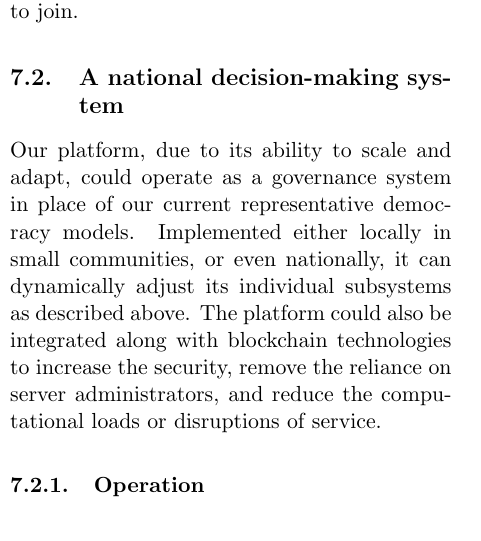
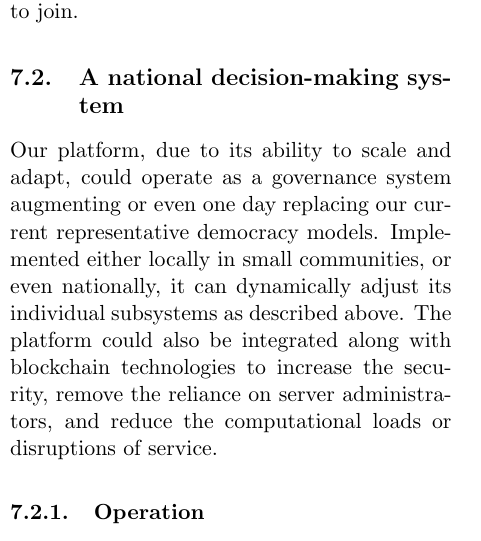
Before and after one commit to TheDemocracyFoundation/whitepaper, a LaTeX document (epitome-whitepaper.tex): part of one column of page 9 of 12, cut so that both start at the same text. Compiled offline with pdfLaTeX.

Commit message:
small change in wording

```diff
--- a/epitome-whitepaper.tex
+++ b/epitome-whitepaper.tex
@@ -282,7 +282,7 @@ The platform will be hosted on an online server, open for registration by academ
 
 \subsection{A national decision-making system} \label{national}
 
-Our platform, due to its ability to scale and adapt, could operate as a governance system in place of our current representative democracy models. Implemented either locally in small communities, or even nationally, it can dynamically adjust its individual subsystems as described above. The platform could also be integrated along with blockchain technologies to increase the security, remove the reliance on server administrators, and reduce the computational loads or disruptions of service.
+Our platform, due to its ability to scale and adapt, could operate as a governance system augmenting or even one day replacing our current representative democracy models. Implemented either locally in small communities, or even nationally, it can dynamically adjust its individual subsystems as described above. The platform could also be integrated along with blockchain technologies to increase the security, remove the reliance on server administrators, and reduce the computational loads or disruptions of service.
 
 \subsubsection{Operation} \label{operationnational}
 
```
Also changed, not shown: epitome-whitepaper.pdf.
